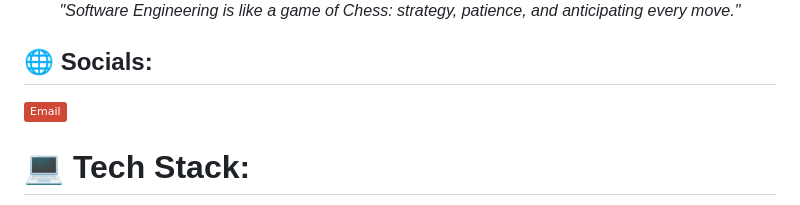
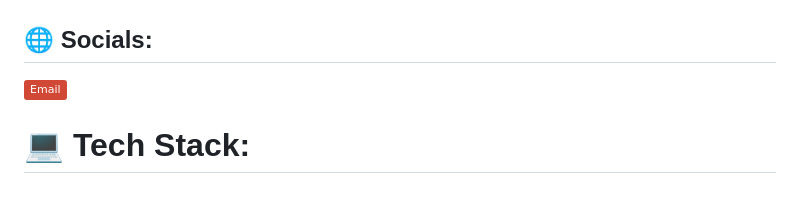
Before and after one commit to RENDY-DEV245/RENDY-DEV245, a Markdown page: README.md, the part around one of its changes. GitHub-like rendering; badges without logos.

```diff
--- a/README.md
+++ b/README.md
@@ -7,7 +7,6 @@
 
   <br />
 
-  <i>"Software Engineering is like a game of Chess: strategy, patience, and anticipating every move."</i>
 </div>
 
 ## 🌐 Socials:
```
Also changed, not shown: other parts of README.md (+1 -1 lines).
